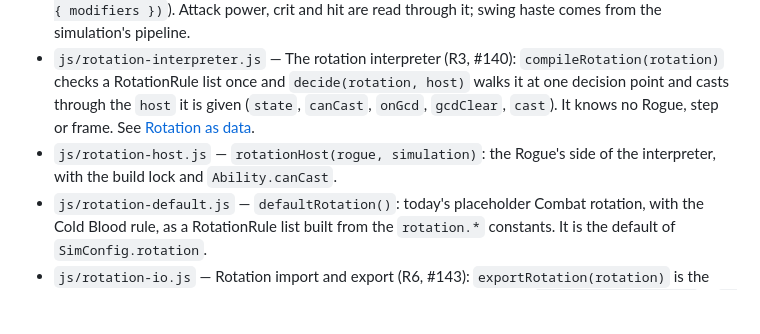
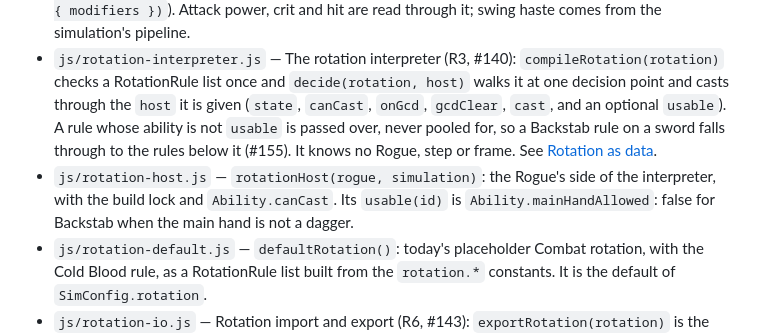
Before and after one commit to james-attree/wowf_dps_sim, a Markdown page: README.md, the part around the change. Drawn GitHub-style; blank space fills up the shorter version.

Commit message:
README, rotation.md: host.usable and mainHandAllowed let a Backstab rule on a sword fall through (#183 QA, refs #155)

```diff
--- a/README.md
+++ b/README.md
@@ -488,10 +488,15 @@ iterations, duration, config, signal, onProgress })` and the sliced,
 - `js/rotation-interpreter.js` — The rotation interpreter (R3, #140):
   `compileRotation(rotation)` checks a RotationRule list once and
   `decide(rotation, host)` walks it at one decision point and casts through the
-  `host` it is given (`state`, `canCast`, `onGcd`, `gcdClear`, `cast`). It knows
-  no Rogue, step or frame. See [Rotation as data](docs/rotation.md).
+  `host` it is given (`state`, `canCast`, `onGcd`, `gcdClear`, `cast`, and an
+  optional `usable`). A rule whose ability is not `usable` is passed over, never
+  pooled for, so a Backstab rule on a sword falls through to the rules below it
+  (#155). It knows no Rogue, step or frame. See
+  [Rotation as data](docs/rotation.md).
 - `js/rotation-host.js` — `rotationHost(rogue, simulation)`: the Rogue's side of
-  the interpreter, with the build lock and `Ability.canCast`.
+  the interpreter, with the build lock and `Ability.canCast`. Its `usable(id)` is
+  `Ability.mainHandAllowed`: false for Backstab when the main hand is not a
+  dagger.
 - `js/rotation-default.js` — `defaultRotation()`: today's placeholder Combat
   rotation, with the Cold Blood rule, as a RotationRule list built from the
   `rotation.*` constants. It is the default of `SimConfig.rotation`.
```
Also changed, not shown: docs/rotation.md (+4 -2 lines).
